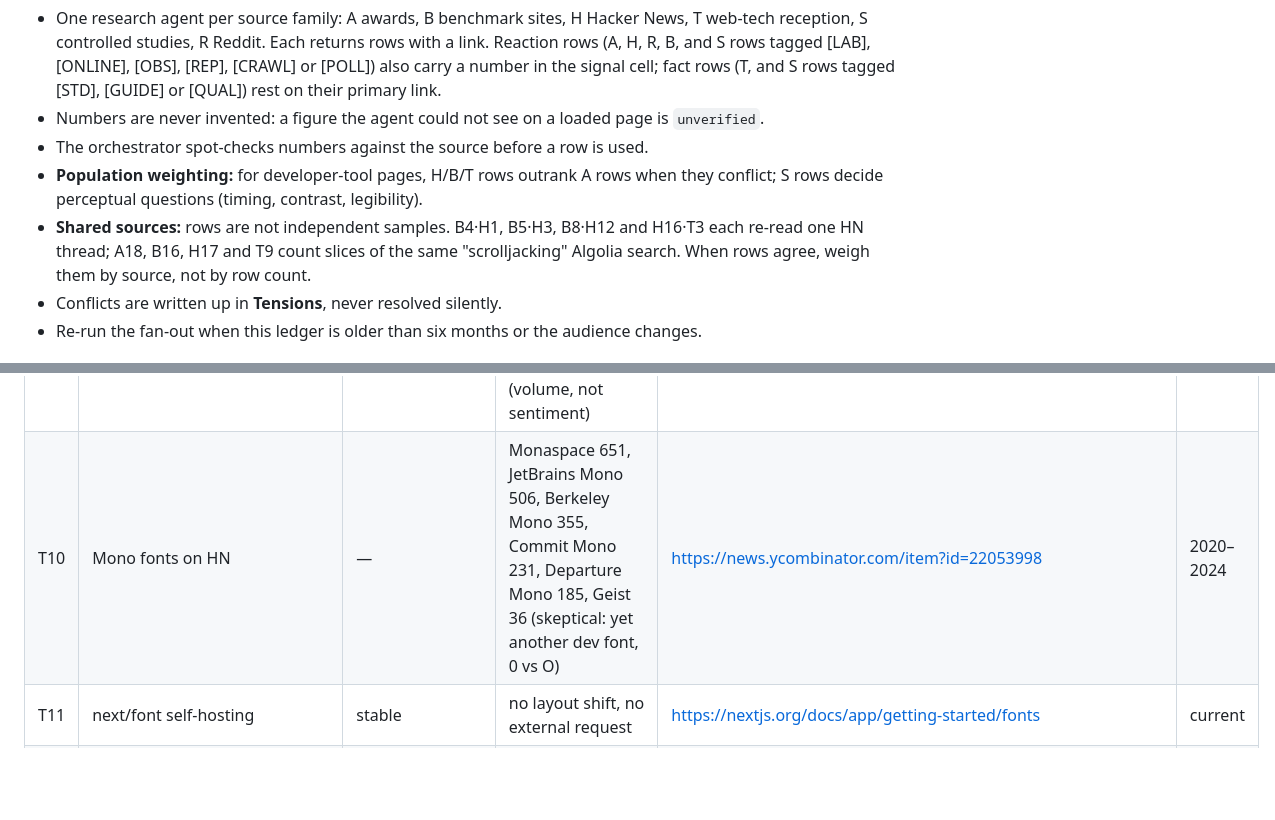
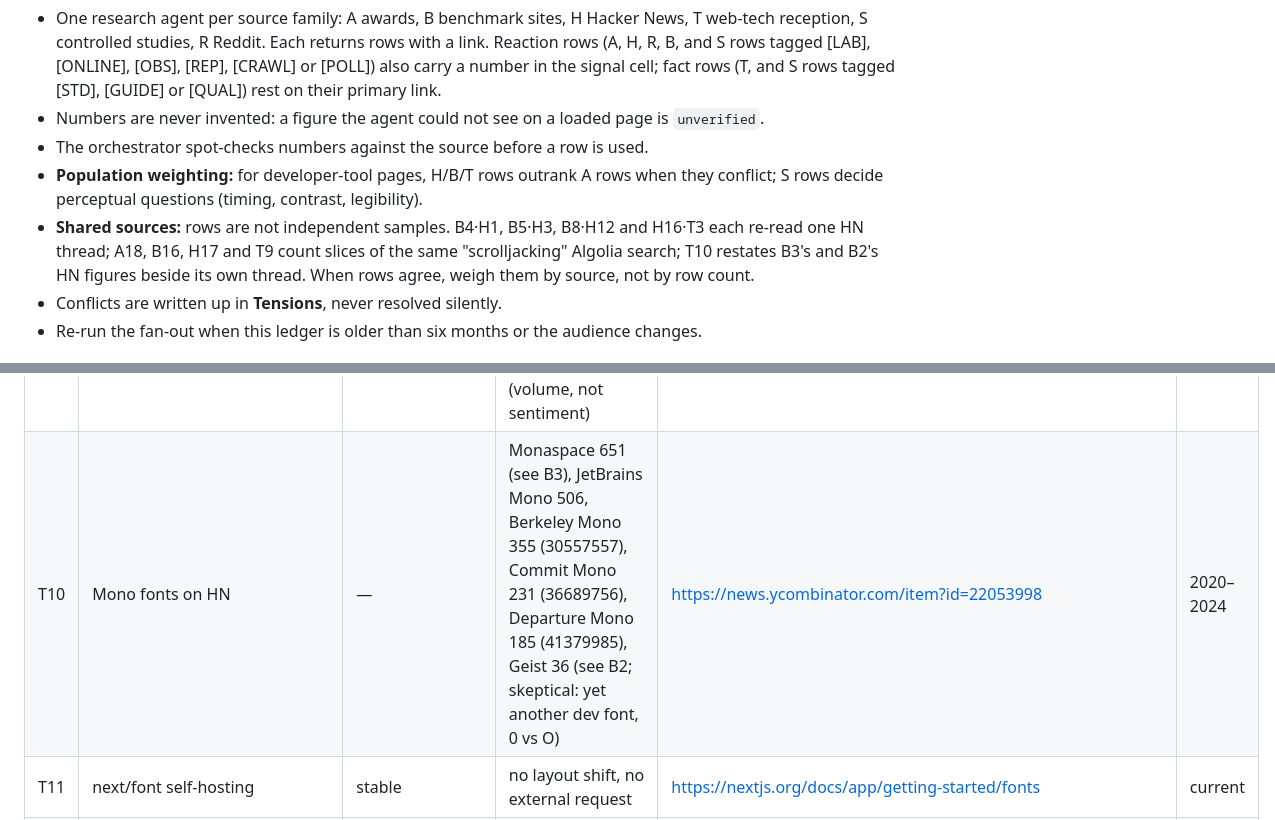
Before and after one commit to 2lab-ai/skills, a Markdown page: mono-instrument/references/reaction-ledger.md, 2 parts joined by grey strips. Rendered like a GitHub page; blank space fills up the shorter version.

Commit message:
docs(mono-instrument): source every T10 figure and name T10's overlap with B3 and B2
Berkeley Mono 355, Commit Mono 231 and Departure Mono 185 now carry their HN story ids (30557557,
36689756, 41379985; points re-checked at the HN API); Monaspace 651 and Geist 36 point at B3 and B2,
which the Shared sources bullet now names as an overlap.

Co-Authored-By: Claude Opus 5.5 (1M context) <noreply@anthropic.com>

```diff
--- a/mono-instrument/references/reaction-ledger.md
+++ b/mono-instrument/references/reaction-ledger.md
@@ -18,8 +18,9 @@ cite a row here does not ship (see `composition-system.md`).
 - **Population weighting:** for developer-tool pages, H/B/T rows outrank A rows when they conflict;
   S rows decide perceptual questions (timing, contrast, legibility).
 - **Shared sources:** rows are not independent samples. B4·H1, B5·H3, B8·H12 and H16·T3 each re-read
-  one HN thread; A18, B16, H17 and T9 count slices of the same "scrolljacking" Algolia search. When
-  rows agree, weigh them by source, not by row count.
+  one HN thread; A18, B16, H17 and T9 count slices of the same "scrolljacking" Algolia search; T10
+  restates B3's and B2's HN figures beside its own thread. When rows agree, weigh them by source,
+  not by row count.
 - Conflicts are written up in **Tensions**, never resolved silently.
 - Re-run the fan-out when this ledger is older than six months or the audience changes.
 
@@ -149,7 +150,7 @@ Population: State of CSS/HTML/JS respondents, HN.
 | T7 | Anchor positioning | Limited (core keys in Chrome/Firefox 147/Safari 26) | #1 favourite and #1 avoided-for-support (121 answers) in State of CSS 2026 | https://2026.stateofcss.com/en-US/features/ | 2026 |
 | T8 | Lenis smooth scroll | JS library | launch 22 pts vs 50 comments; top comments: breaks swipe-back, spins fans | https://news.ycombinator.com/item?id=33622411 | 2022-11-16 |
 | T9 | HN comment volume on scroll hijacking | — | "scroll hijacking" 352, "scrolljacking" 301 comment mentions (volume, not sentiment) | https://hn.algolia.com/api/v1/search?query=scrolljacking&tags=comment | 2026-09-29 |
-| T10 | Mono fonts on HN | — | Monaspace 651, JetBrains Mono 506, Berkeley Mono 355, Commit Mono 231, Departure Mono 185, Geist 36 (skeptical: yet another dev font, 0 vs O) | https://news.ycombinator.com/item?id=22053998 | 2020–2024 |
+| T10 | Mono fonts on HN | — | Monaspace 651 (see B3), JetBrains Mono 506, Berkeley Mono 355 (30557557), Commit Mono 231 (36689756), Departure Mono 185 (41379985), Geist 36 (see B2; skeptical: yet another dev font, 0 vs O) | https://news.ycombinator.com/item?id=22053998 | 2020–2024 |
 | T11 | next/font self-hosting | stable | no layout shift, no external request | https://nextjs.org/docs/app/getting-started/fonts | current |
 | T12 | Motion (framer-motion 12, installed) | JS; WAAPI mini animate 2.3 kb | motion 25.4 M/wk + framer-motion 53.4 M/wk; animating non-transform/opacity hits main thread | https://motion.dev/docs/performance | 2026 |
 | T13 | Dither/ASCII shaders | WebGL | Ditherpunk 1,290 pts; R3F 3D portfolio 80 pts with fan-noise + "can't tell what's clickable" | https://news.ycombinator.com/item?id=25633483 | 2021 / 2025 |
```
